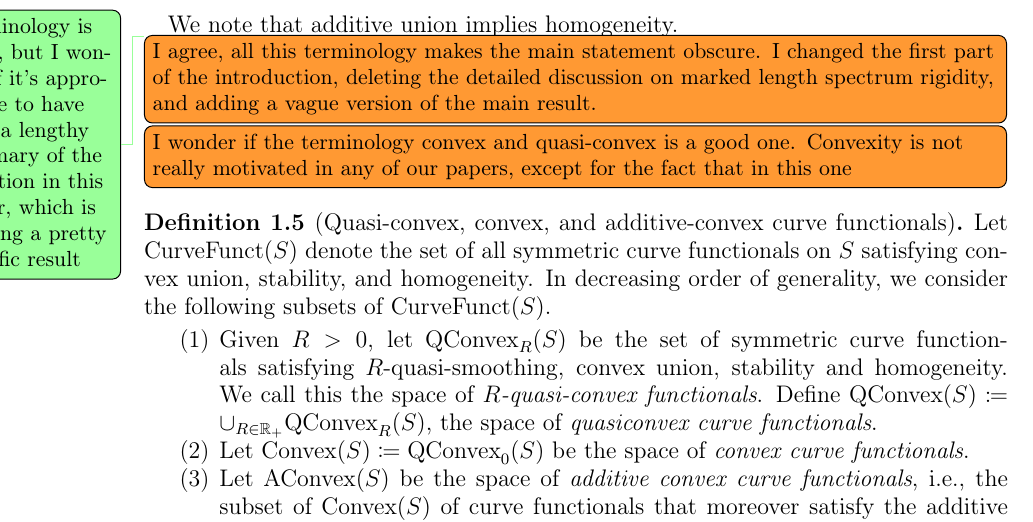
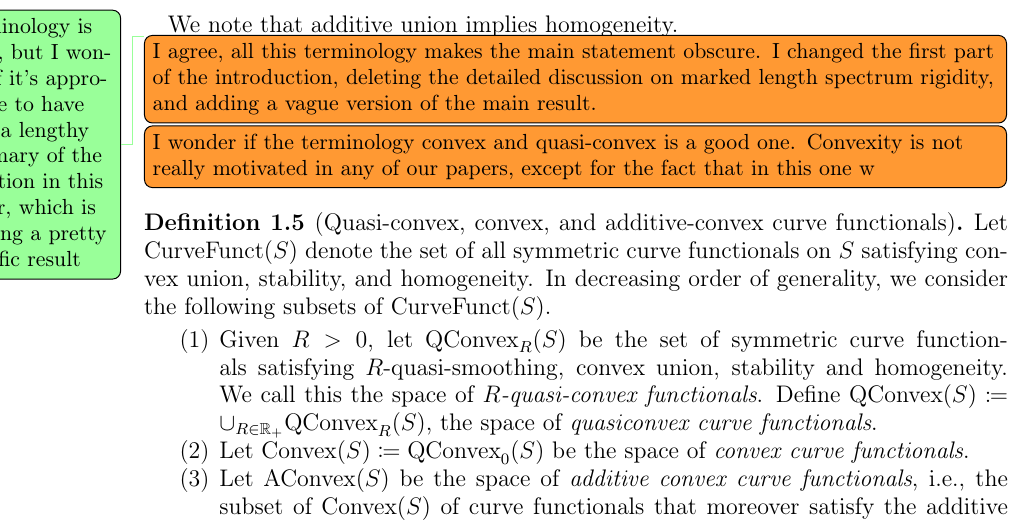
Before and after one commit to dpthurst/Currents-and-intersections, a LaTeX paper (Intersections.tex, which reads intro.tex): part of page 5 of 65, cut so that both start at the same text. Compiled offline with pdfLaTeX.

Commit message:
Update on Overleaf.

```diff
--- a/intro.tex
+++ b/intro.tex
@@ -204,7 +204,7 @@ We note that additive union implies homogeneity.
   such a lengthy summary of the situation in this paper, which is
   proving a pretty specific result}
   \DMGtodo[inline]{I agree, all this terminology makes the main statement obscure. I changed the first part of the introduction, deleting the detailed discussion on marked length spectrum rigidity, and adding a vague version of the main result.}
-  \DMGtodo[inline]{I wonder if the terminology convex and quasi-convex is a good one. Convexity is not really motivated in any of our papers, except for the fact that in this one }
+  \DMGtodo[inline]{I wonder if the terminology convex and quasi-convex is a good one. Convexity is not really motivated in any of our papers, except for the fact that in this one w}
 \begin{definition}[Quasi-convex, convex, and additive-convex curve functionals]
 Let $\CurveFunct(S)$ denote the set of all symmetric curve functionals
 on $S$ satisfying convex union, stability, and homogeneity.
```
